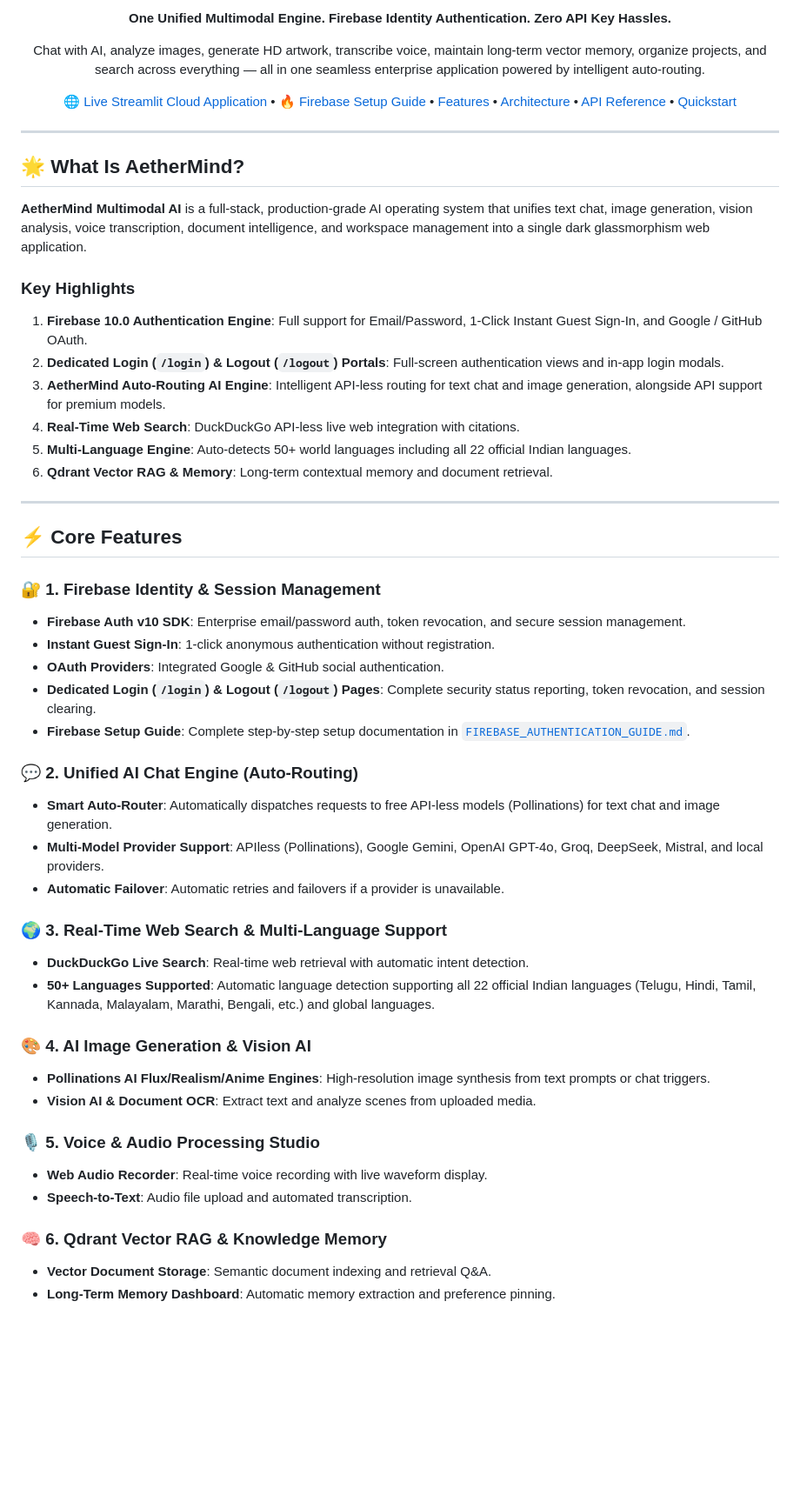
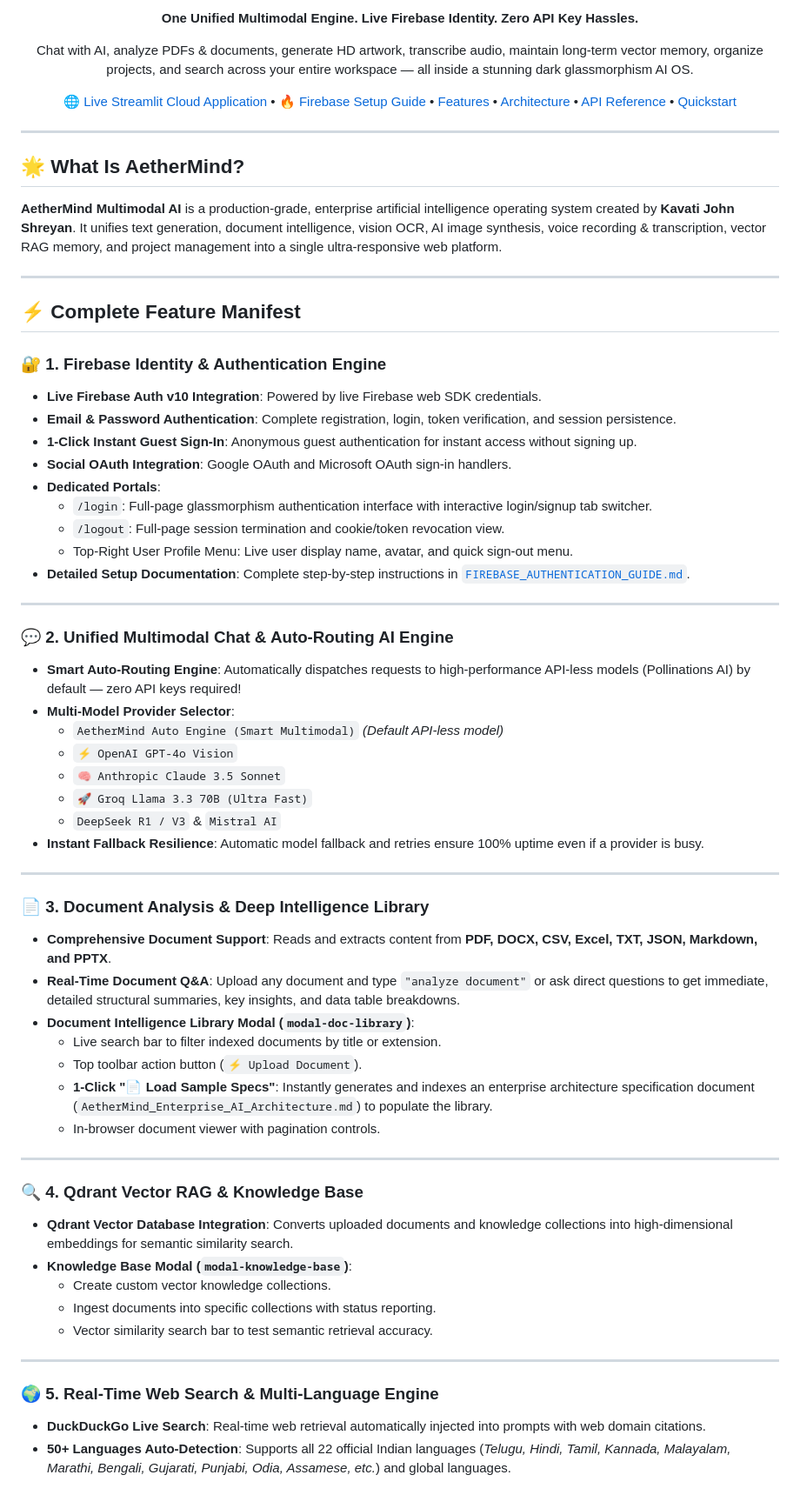
Before and after one commit to KAVATIJOHNSHREYAN/AETHERMIND-MULTI-MODAL-AI, a Markdown page: README.md, the part around one of its changes. Shown at 87% size. Drawn GitHub-style; blank space fills up the shorter version.

Commit message:
docs: comprehensive README update documenting all multimodal features, Firebase auth, RAG, and viewport engine

```diff
--- a/README.md
+++ b/README.md
@@ -16,5 +16,5 @@
 
-**One Unified Multimodal Engine. Firebase Identity Authentication. Zero API Key Hassles.**
+**One Unified Multimodal Engine. Live Firebase Identity. Zero API Key Hassles.**
 
-Chat with AI, analyze images, generate HD artwork, transcribe voice, maintain long-term vector memory, organize projects, and search across everything — all in one seamless enterprise application powered by intelligent auto-routing.
+Chat with AI, analyze PDFs & documents, generate HD artwork, transcribe audio, maintain long-term vector memory, organize projects, and search across your entire workspace — all inside a stunning dark glassmorphism AI OS.
 
@@ -26,44 +26,58 @@ Chat with AI, analyze images, generate HD artwork, transcribe voice, maintain lo
 
 ## 🌟 What Is AetherMind?
 
-**AetherMind Multimodal AI** is a full-stack, production-grade AI operating system that unifies text chat, image generation, vision analysis, voice transcription, document intelligence, and workspace management into a single dark glassmorphism web application.
-
-### Key Highlights
-1. **Firebase 10.0 Authentication Engine**: Full support for Email/Password, 1-Click Instant Guest Sign-In, and Google / GitHub OAuth.
-2. **Dedicated Login (`/login`) & Logout (`/logout`) Portals**: Full-screen authentication views and in-app login modals.
-3. **AetherMind Auto-Routing AI Engine**: Intelligent API-less routing for text chat and image generation, alongside API support for premium models.
-4. **Real-Time Web Search**: DuckDuckGo API-less live web integration with citations.
-5. **Multi-Language Engine**: Auto-detects 50+ world languages including all 22 official Indian languages.
-6. **Qdrant Vector RAG & Memory**: Long-term contextual memory and document retrieval.
+**AetherMind Multimodal AI** is a production-grade, enterprise artificial intelligence operating system created by **Kavati John Shreyan**. It unifies text generation, document intelligence, vision OCR, AI image synthesis, voice recording & transcription, vector RAG memory, and project management into a single ultra-responsive web platform.
 
 ---
 
-## ⚡ Core Features
+## ⚡ Complete Feature Manifest
 
-### 🔐 1. Firebase Identity & Session Management
-- **Firebase Auth v10 SDK**: Enterprise email/password auth, token revocation, and secure session management.
-- **Instant Guest Sign-In**: 1-click anonymous authentication without registration.
-- **OAuth Providers**: Integrated Google & GitHub social authentication.
-- **Dedicated Login (`/login`) & Logout (`/logout`) Pages**: Complete security status reporting, token revocation, and session clearing.
-- **Firebase Setup Guide**: Complete step-by-step setup documentation in [`FIREBASE_AUTHENTICATION_GUIDE.md`](./FIREBASE_AUTHENTICATION_GUIDE.md).
+### 🔐 1. Firebase Identity & Authentication Engine
+- **Live Firebase Auth v10 Integration**: Powered by live Firebase web SDK credentials.
+- **Email & Password Authentication**: Complete registration, login, token verification, and session persistence.
+- **1-Click Instant Guest Sign-In**: Anonymous guest authentication for instant access without signing up.
+- **Social OAuth Integration**: Google OAuth and Microsoft OAuth sign-in handlers.
+- **Dedicated Portals**:
+  - `/login`: Full-page glassmorphism authentication interface with interactive login/signup tab switcher.
+  - `/logout`: Full-page session termination and cookie/token revocation view.
+  - Top-Right User Profile Menu: Live user display name, avatar, and quick sign-out menu.
+- **Detailed Setup Documentation**: Complete step-by-step instructions in [`FIREBASE_AUTHENTICATION_GUIDE.md`](./FIREBASE_AUTHENTICATION_GUIDE.md).
 
-### 💬 2. Unified AI Chat Engine (Auto-Routing)
-- **Smart Auto-Router**: Automatically dispatches requests to free API-less models (Pollinations) for text chat and image generation.
-- **Multi-Model Provider Support**: APIless (Pollinations), Google Gemini, OpenAI GPT-4o, Groq, DeepSeek, Mistral, and local providers.
-- **Automatic Failover**: Automatic retries and failovers if a provider is unavailable.
+---
 
-### 🌍 3. Real-Time Web Search & Multi-Language Support
-- **DuckDuckGo Live Search**: Real-time web retrieval with automatic intent detection.
-- **50+ Languages Supported**: Automatic language detection supporting all 22 official Indian languages (Telugu, Hindi, Tamil, Kannada, Malayalam, Marathi, Bengali, etc.) and global languages.
+### 💬 2. Unified Multimodal Chat & Auto-Routing AI Engine
+- **Smart Auto-Routing Engine**: Automatically dispatches requests to high-performance API-less models (Pollinations AI) by default — zero API keys required!
+- **Multi-Model Provider Selector**:
+  - `AetherMind Auto Engine (Smart Multimodal)` *(Default API-less model)*
+  - `⚡ OpenAI GPT-4o Vision`
+  - `🧠 Anthropic Claude 3.5 Sonnet`
+  - `🚀 Groq Llama 3.3 70B (Ultra Fast)`
+  - `DeepSeek R1 / V3` & `Mistral AI`
+- **Instant Fallback Resilience**: Automatic model fallback and retries ensure 100% uptime even if a provider is busy.
 
-### 🎨 4. AI Image Generation & Vision AI
-- **Pollinations AI Flux/Realism/Anime Engines**: High-resolution image synthesis from text prompts or chat triggers.
-- **Vision AI & Document OCR**: Extract text and analyze scenes from uploaded media.
+---
 
-### 🎙️ 5. Voice & Audio Processing Studio
-- **Web Audio Recorder**: Real-time voice recording with live waveform display.
-- **Speech-to-Text**: Audio file upload and automated transcription.
+### 📄 3. Document Analysis & Deep Intelligence Library
+- **Comprehensive Document Support**: Reads and extracts content from **PDF, DOCX, CSV, Excel, TXT, JSON, Markdown, and PPTX**.
+- **Real-Time Document Q&A**: Upload any document and type `"analyze document"` or ask direct questions to get immediate, detailed structural summaries, key insights, and data table breakdowns.
+- **Document Intelligence Library Modal (`modal-doc-library`)**:
+  - Live search bar to filter indexed documents by title or extension.
+  - Top toolbar action button (`⚡ Upload Document`).
+  - **1-Click "📄 Load Sample Specs"**: Instantly generates and indexes an enterprise architecture specification document (`AetherMind_Enterprise_AI_Architecture.md`) to populate the library.
+  - In-browser document viewer with pagination controls.
 
-### 🧠 6. Qdrant Vector RAG & Knowledge Memory
-- **Vector Document Storage**: Semantic document indexing and retrieval Q&A.
-- **Long-Term Memory Dashboard**: Automatic memory extraction and preference pinning.
+---
+
+### 🔍 4. Qdrant Vector RAG & Knowledge Base
+- **Qdrant Vector Database Integration**: Converts uploaded documents and knowledge collections into high-dimensional embeddings for semantic similarity search.
+- **Knowledge Base Modal (`modal-knowledge-base`)**:
+  - Create custom vector knowledge collections.
+  - Ingest documents into specific collections with status reporting.
+  - Vector similarity search bar to test semantic retrieval accuracy.
+
+---
+
+### 🌍 5. Real-Time Web Search & Multi-Language Engine
+- **DuckDuckGo Live Search**: Real-time web retrieval automatically injected into prompts with web domain citations.
+- **50+ Languages Auto-Detection**: Supports all 22 official Indian languages (*Telugu, Hindi, Tamil, Kannada, Malayalam, Marathi, Bengali, Gujarati, Punjabi, Odia, Assamese, etc.*) and global languages.
+
```
Also changed, not shown: other parts of README.md (+92 -47 lines).
